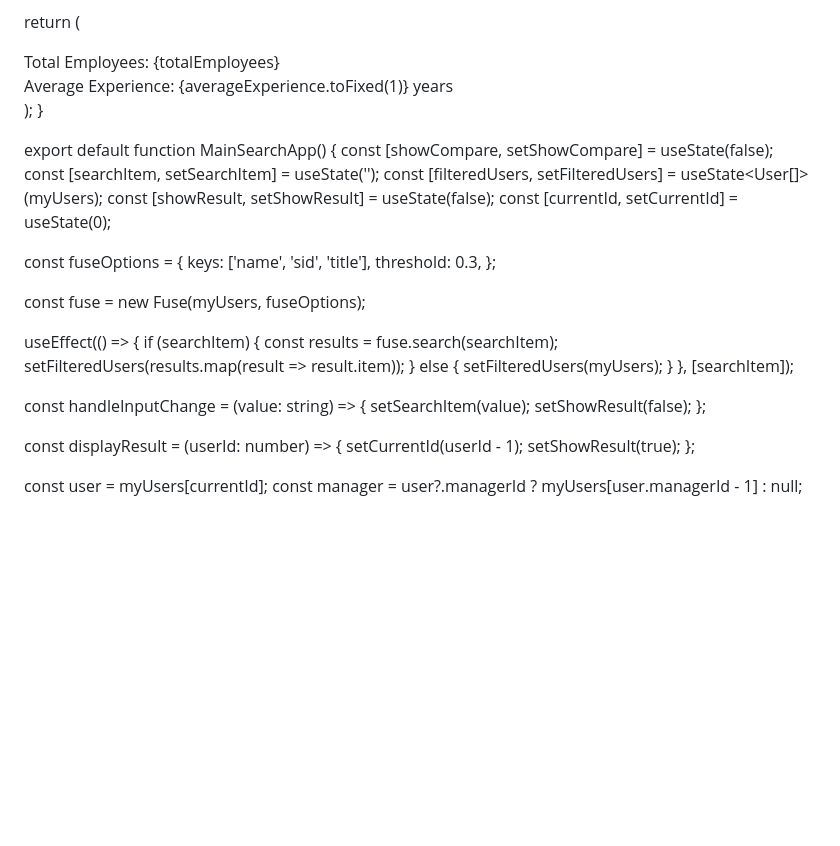
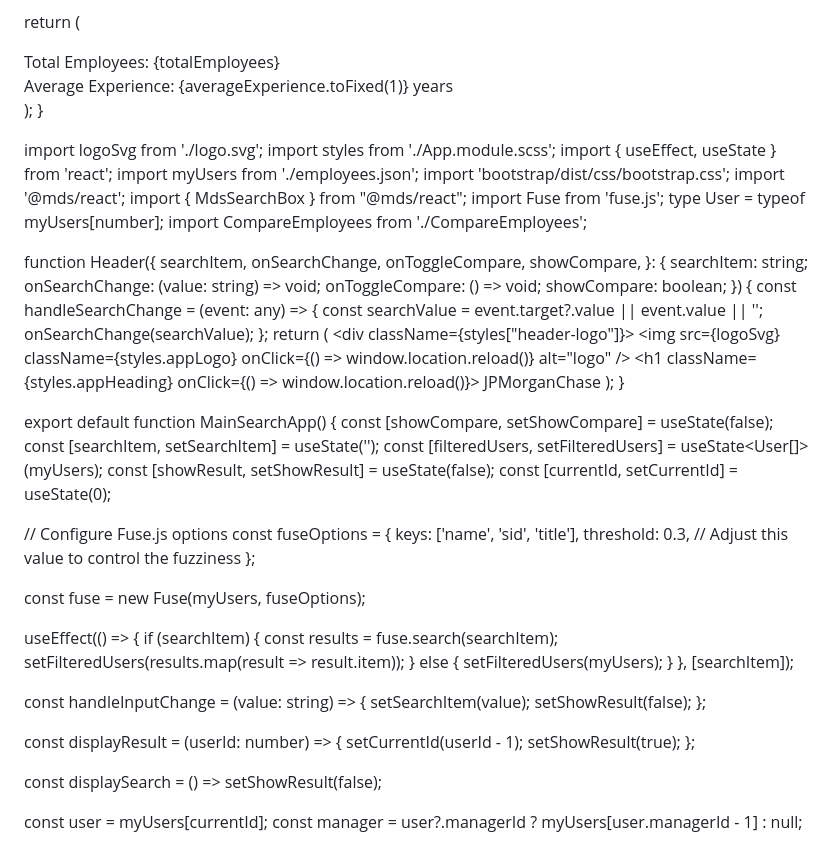
Before and after one commit to berhanewhe5/JavaScript-Top-Down-Shooter, a Markdown page: README.md, the part around the change printed below. Drawn GitHub-style; blank space fills up the shorter version.

```diff
--- a/README.md
+++ b/README.md
@@ -121,6 +121,50 @@ function Dashboard() {
   );
 }
 
+import logoSvg from './logo.svg';
+import styles from './App.module.scss';
+import { useEffect, useState } from 'react';
+import myUsers from './employees.json';
+import 'bootstrap/dist/css/bootstrap.css';
+import '@mds/react';
+import { MdsSearchBox } from "@mds/react";
+import Fuse from 'fuse.js';
+type User = typeof myUsers[number];
+import CompareEmployees from './CompareEmployees';
+
+function Header({
+                  searchItem,
+                  onSearchChange,
+                  onToggleCompare,
+                  showCompare,
+                }: {
+  searchItem: string;
+  onSearchChange: (value: string) => void;
+  onToggleCompare: () => void;
+  showCompare: boolean;
+}) {
+  const handleSearchChange = (event: any) => {
+    const searchValue = event.target?.value || event.value || '';
+    onSearchChange(searchValue);
+  };
+  return (
+    <header>
+      <div className={styles["header-logo"]}>
+        <img src={logoSvg} className={styles.appLogo} onClick={() => window.location.reload()} alt="logo" />
+        <input
+          value={searchItem}
+          onChange={handleSearchChange}
+          placeholder="Search by name, SID, or title"
+        />
+      </div>
+      <h1 className={styles.appHeading} onClick={() => window.location.reload()}>
+        JPMorganChase
+      </h1>
+    </header>
+  );
+}
+
+
 export default function MainSearchApp() {
   const [showCompare, setShowCompare] = useState(false);
   const [searchItem, setSearchItem] = useState('');
@@ -128,9 +172,10 @@ export default function MainSearchApp() {
   const [showResult, setShowResult] = useState(false);
   const [currentId, setCurrentId] = useState(0);
 
+  // Configure Fuse.js options
   const fuseOptions = {
     keys: ['name', 'sid', 'title'],
-    threshold: 0.3,
+    threshold: 0.3, // Adjust this value to control the fuzziness
   };
 
   const fuse = new Fuse(myUsers, fuseOptions);
@@ -154,6 +199,8 @@ export default function MainSearchApp() {
     setShowResult(true);
   };
 
+  const displaySearch = () => setShowResult(false);
+
   const user = myUsers[currentId];
   const manager = user?.managerId ? myUsers[user.managerId - 1] : null;
 
```
Also changed, not shown: other parts of README.md (+70 -29 lines).
